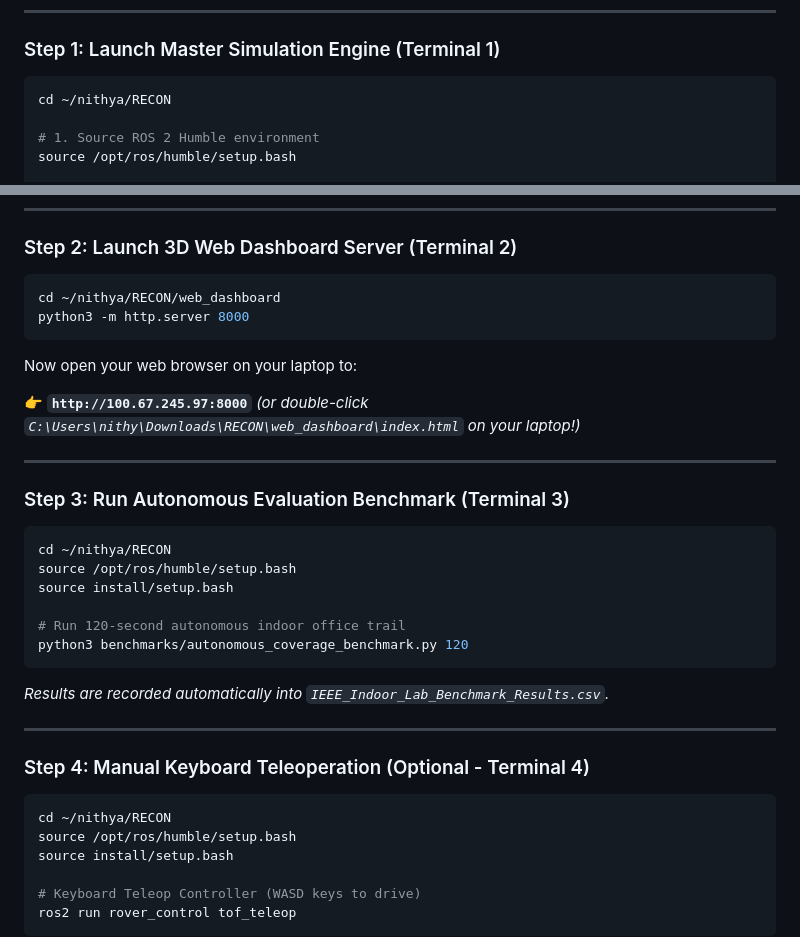
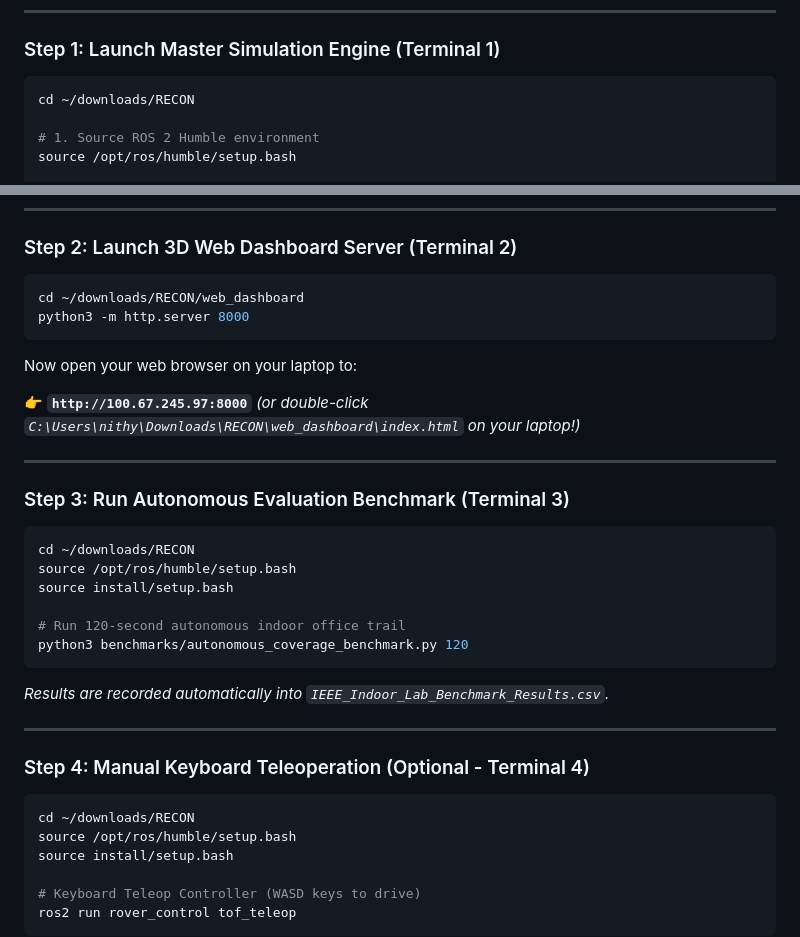
Before and after one commit to nithyahasinialle-rgb/RECON, a Markdown page: README.md, 2 parts joined by grey strips. Rendered like a GitHub page.

````diff
--- a/README.md
+++ b/README.md
@@ -29,7 +29,7 @@ All sensor streams are fused inside a custom **C++ Extended Kalman Filter (EKF)*
 ### Step 1: Launch Master Simulation Engine (Terminal 1)
 
 ```bash
-cd ~/nithya/RECON
+cd ~/downloads/RECON
 
 # 1. Source ROS 2 Humble environment
 source /opt/ros/humble/setup.bash
@@ -49,7 +49,7 @@ ros2 launch rover_gazebo simulation.launch.py
 ### Step 2: Launch 3D Web Dashboard Server (Terminal 2)
 
 ```bash
-cd ~/nithya/RECON/web_dashboard
+cd ~/downloads/RECON/web_dashboard
 python3 -m http.server 8000
 ```
 
@@ -63,7 +63,7 @@ Now open your web browser on your laptop to:
 ### Step 3: Run Autonomous Evaluation Benchmark (Terminal 3)
 
 ```bash
-cd ~/nithya/RECON
+cd ~/downloads/RECON
 source /opt/ros/humble/setup.bash
 source install/setup.bash
 
@@ -78,7 +78,7 @@ python3 benchmarks/autonomous_coverage_benchmark.py 120
 ### Step 4: Manual Keyboard Teleoperation (Optional - Terminal 4)
 
 ```bash
-cd ~/nithya/RECON
+cd ~/downloads/RECON
 source /opt/ros/humble/setup.bash
 source install/setup.bash
 
````
